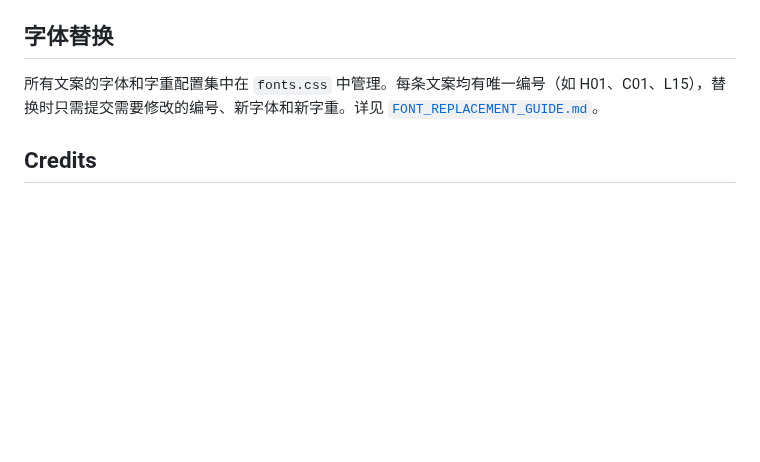
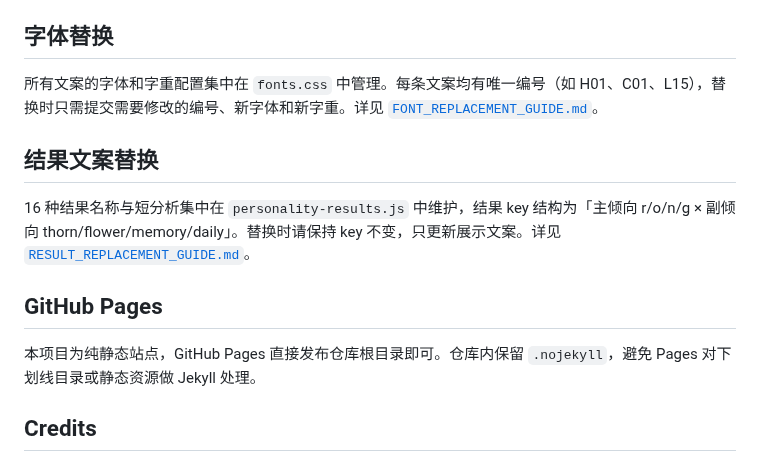
Before and after one commit to ReNN0024/ningrongrong2026birthday, a Markdown page: README.md, the part around one of its changes. GitHub-like rendering; blank space fills up the shorter version.

```diff
--- a/README.md
+++ b/README.md
@@ -54,6 +62,14 @@ FONT_REPLACEMENT_GUIDE.md    字体替换指南
 
 所有文案的字体和字重配置集中在 `fonts.css` 中管理。每条文案均有唯一编号（如 H01、C01、L15），替换时只需提交需要修改的编号、新字体和新字重。详见 [`FONT_REPLACEMENT_GUIDE.md`](./FONT_REPLACEMENT_GUIDE.md)。
 
+## 结果文案替换
+
+16 种结果名称与短分析集中在 `personality-results.js` 中维护，结果 key 结构为「主倾向 r/o/n/g × 副倾向 thorn/flower/memory/daily」。替换时请保持 key 不变，只更新展示文案。详见 [`RESULT_REPLACEMENT_GUIDE.md`](./RESULT_REPLACEMENT_GUIDE.md)。
+
+## GitHub Pages
+
+本项目为纯静态站点，GitHub Pages 直接发布仓库根目录即可。仓库内保留 `.nojekyll`，避免 Pages 对下划线目录或静态资源做 Jekyll 处理。
+
 ## Credits
 
 - 主办 / 发行 · @宁荣荣_琉璃记熠（微博）
```
Also changed, not shown: other parts of README.md (+14 -6 lines).
